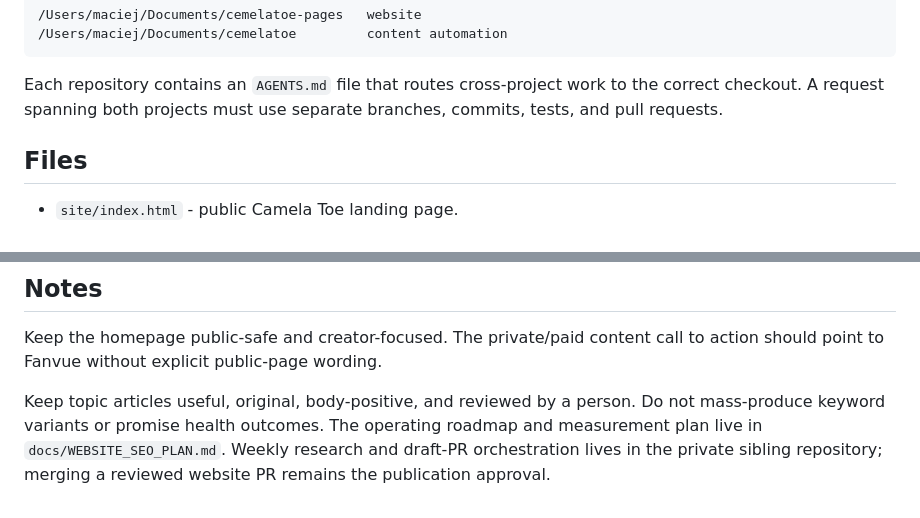
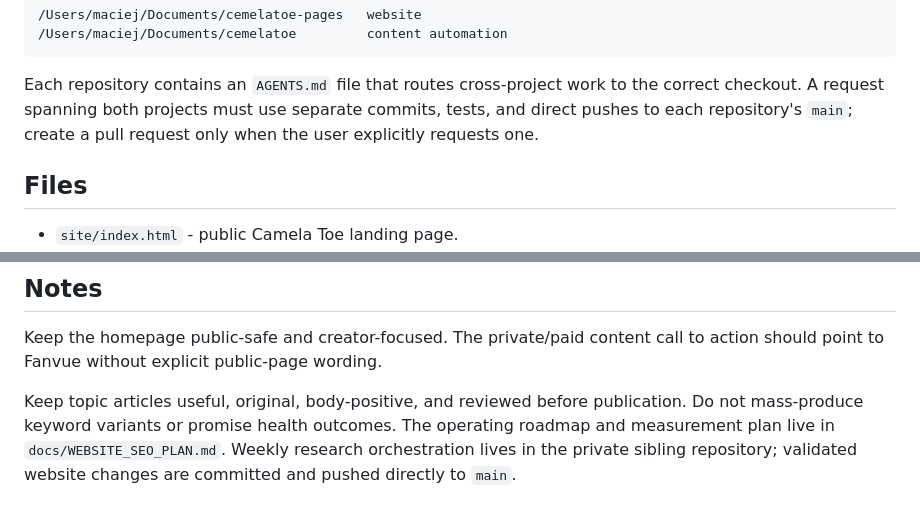
Before and after one commit to ludek88/cemelatoe-pages, a Markdown page: README.md, 2 parts joined by grey strips. Drawn GitHub-style.

Commit message:
Adopt direct-main SEO publishing

```diff
--- a/README.md
+++ b/README.md
@@ -16,7 +16,8 @@ repositories as sibling local checkouts:
 
 Each repository contains an `AGENTS.md` file that routes cross-project work to
 the correct checkout. A request spanning both projects must use separate
-branches, commits, tests, and pull requests.
+commits, tests, and direct pushes to each repository's `main`; create a pull
+request only when the user explicitly requests one.
 
 ## Files
 
@@ -122,8 +123,9 @@ marking `camela-toe.pages.dev` as `noindex`.
 Keep the homepage public-safe and creator-focused. The private/paid content call
 to action should point to Fanvue without explicit public-page wording.
 
-Keep topic articles useful, original, body-positive, and reviewed by a person.
-Do not mass-produce keyword variants or promise health outcomes. The operating
-roadmap and measurement plan live in `docs/WEBSITE_SEO_PLAN.md`. Weekly
-research and draft-PR orchestration lives in the private sibling repository;
-merging a reviewed website PR remains the publication approval.
+Keep topic articles useful, original, body-positive, and reviewed before
+publication. Do not mass-produce keyword variants or promise health outcomes.
+The operating roadmap and measurement plan live in
+`docs/WEBSITE_SEO_PLAN.md`. Weekly research orchestration lives in the private
+sibling repository; validated website changes are committed and pushed
+directly to `main`.
```
Also changed, not shown: AGENTS.md (+6 -5 lines), docs/WEBSITE_SEO_PLAN.md (+15 -8 lines).
